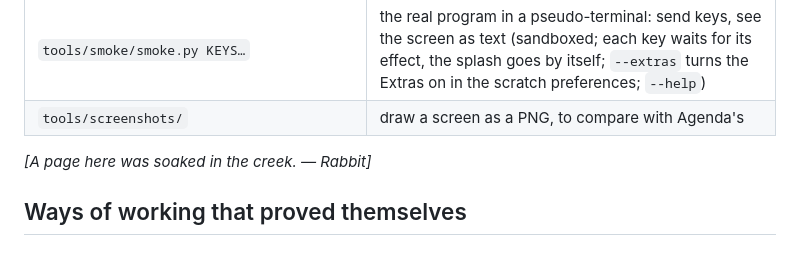
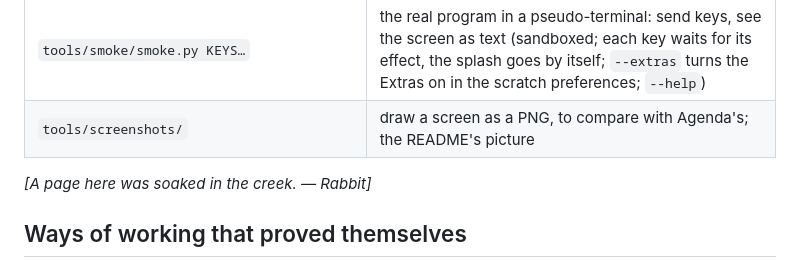
Before and after one commit to jamting/agendum, a Markdown page: docs/HOW_I_WORK.md, the part around the change. Rendered like a GitHub page.

```diff
--- a/docs/HOW_I_WORK.md
+++ b/docs/HOW_I_WORK.md
@@ -112,7 +112,7 @@ The panel advises; it never votes. I decide.
 | `tools/agformat/capture_boxes.py` | reads Agenda's settings boxes in DOSBox (title, rows, bottom edge; 25 boxes reached from PLANNER's People view, sub-boxes with F3) into `docs/reference/agenda_boxes.json`; `agenda_boxes_test.exs` compares Agendum's boxes' titles, bottom edges and labels with it, every difference tagged |
 | `tools/agformat/extract_messages.py` | reads Agenda's messages, questions, prompts and help lines (the strings of `AGENDA.RI`; no DOSBox) into `docs/reference/agenda_messages.json`, for comparing Agendum's messages with Agenda's (AGENDA_PARITY, the texts step) |
 | `tools/smoke/smoke.py KEYS…` | the real program in a pseudo-terminal: send keys, see the screen as text (sandboxed; each key waits for its effect, the splash goes by itself; `--extras` turns the Extras on in the scratch preferences; `--help`) |
-| `tools/screenshots/`                                   | draw a screen as a PNG, to compare with Agenda's                        |
+| `tools/screenshots/`                                   | draw a screen as a PNG, to compare with Agenda's; the README's picture |
 *[A page here was soaked in the creek. — Rabbit]*
 
 ## Ways of working that proved themselves
```
Also changed, not shown: README.md (+17 -13 lines), docs/ROADMAP.md (+2 -1 lines), docs/images/01-view.png (added), 1 other file.
